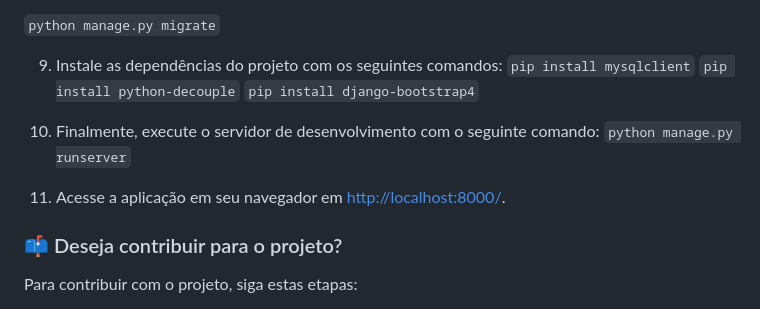
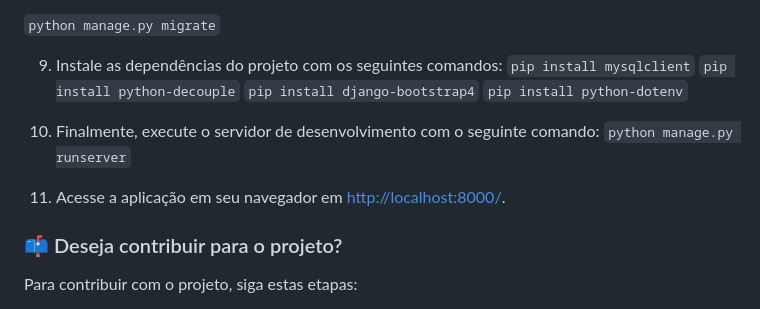
Before and after one commit to Thercules/api-django-crud, a Markdown page: README.md, the part around the change. Drawn GitHub-style.

```diff
--- a/README.md
+++ b/README.md
@@ -88,12 +88,13 @@ O sistema demonstra um excelente controle de dados e gerenciamento, assegurando
 `pip install mysqlclient`
 `pip install python-decouple`
 `pip install django-bootstrap4`
+`pip install python-dotenv`
 
 
-10. Finalmente, execute o servidor de desenvolvimento com o seguinte comando:
+11. Finalmente, execute o servidor de desenvolvimento com o seguinte comando:
  `python manage.py runserver`
 
-11. Acesse a aplicação em seu navegador em [http://localhost:8000/](http://localhost:8000/).
+12. Acesse a aplicação em seu navegador em [http://localhost:8000/](http://localhost:8000/).
 
 ### 📫 Deseja contribuir para o projeto?
 Para contribuir com o projeto, siga estas etapas:
```
